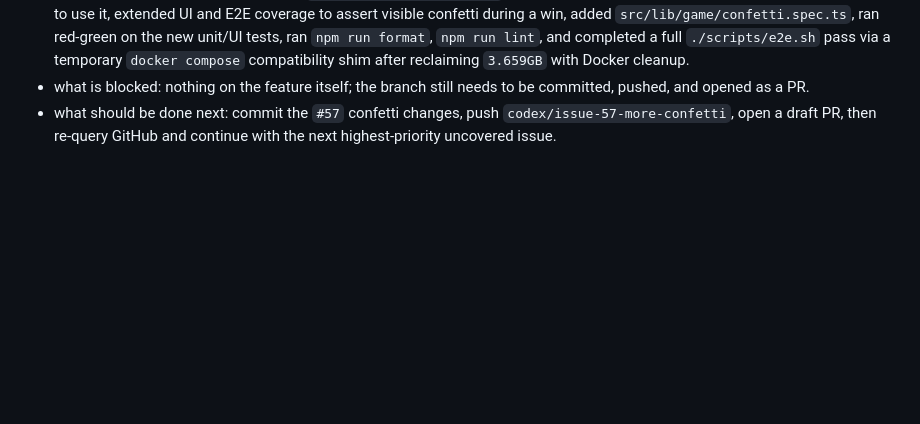
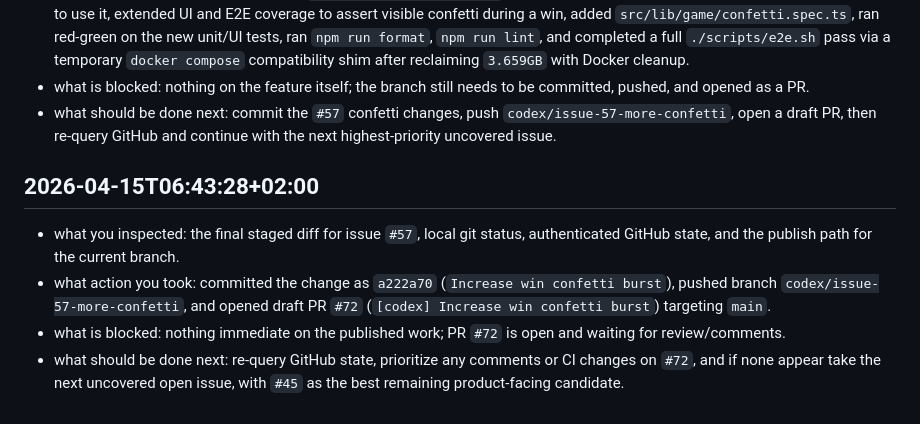
Before and after one commit to HansBakN/Wordle.TrackerSupreme, a Markdown page: .codex/agent-loop.md, the part around the change. GitHub-like rendering; blank space fills up the shorter version.

Commit message:
Update agent loop log

```diff
--- a/.codex/agent-loop.md
+++ b/.codex/agent-loop.md
@@ -39,3 +39,9 @@
 - what action you took: added a shared `src/lib/game/confetti.ts` helper with a larger default burst, updated the game page to use it, extended UI and E2E coverage to assert visible confetti during a win, added `src/lib/game/confetti.spec.ts`, ran red-green on the new unit/UI tests, ran `npm run format`, `npm run lint`, and completed a full `./scripts/e2e.sh` pass via a temporary `docker compose` compatibility shim after reclaiming `3.659GB` with Docker cleanup.
 - what is blocked: nothing on the feature itself; the branch still needs to be committed, pushed, and opened as a PR.
 - what should be done next: commit the `#57` confetti changes, push `codex/issue-57-more-confetti`, open a draft PR, then re-query GitHub and continue with the next highest-priority uncovered issue.
+
+## 2026-04-15T06:43:28+02:00
+- what you inspected: the final staged diff for issue `#57`, local git status, authenticated GitHub state, and the publish path for the current branch.
+- what action you took: committed the change as `a222a70` (`Increase win confetti burst`), pushed branch `codex/issue-57-more-confetti`, and opened draft PR `#72` (`[codex] Increase win confetti burst`) targeting `main`.
+- what is blocked: nothing immediate on the published work; PR `#72` is open and waiting for review/comments.
+- what should be done next: re-query GitHub state, prioritize any comments or CI changes on `#72`, and if none appear take the next uncovered open issue, with `#45` as the best remaining product-facing candidate.
```
